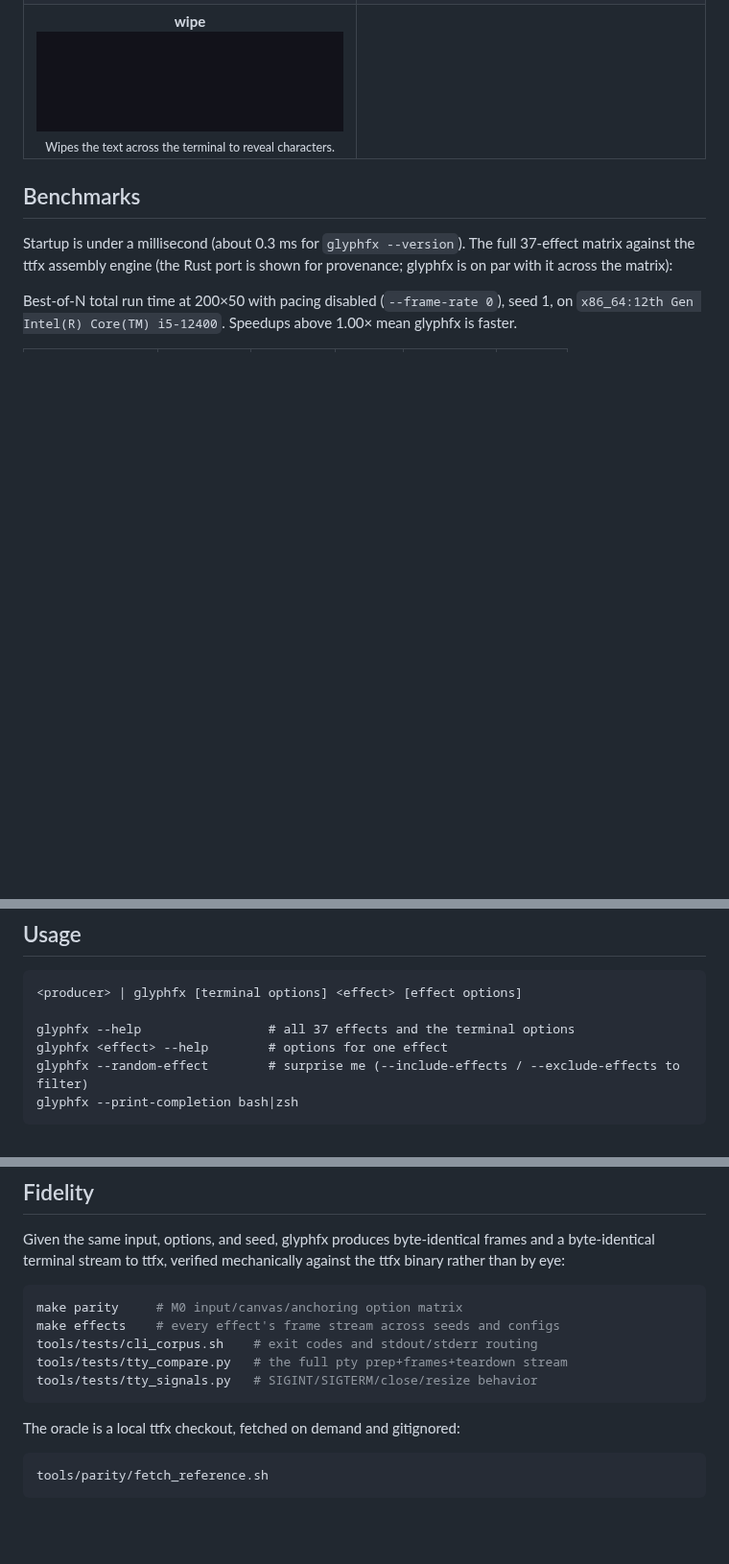
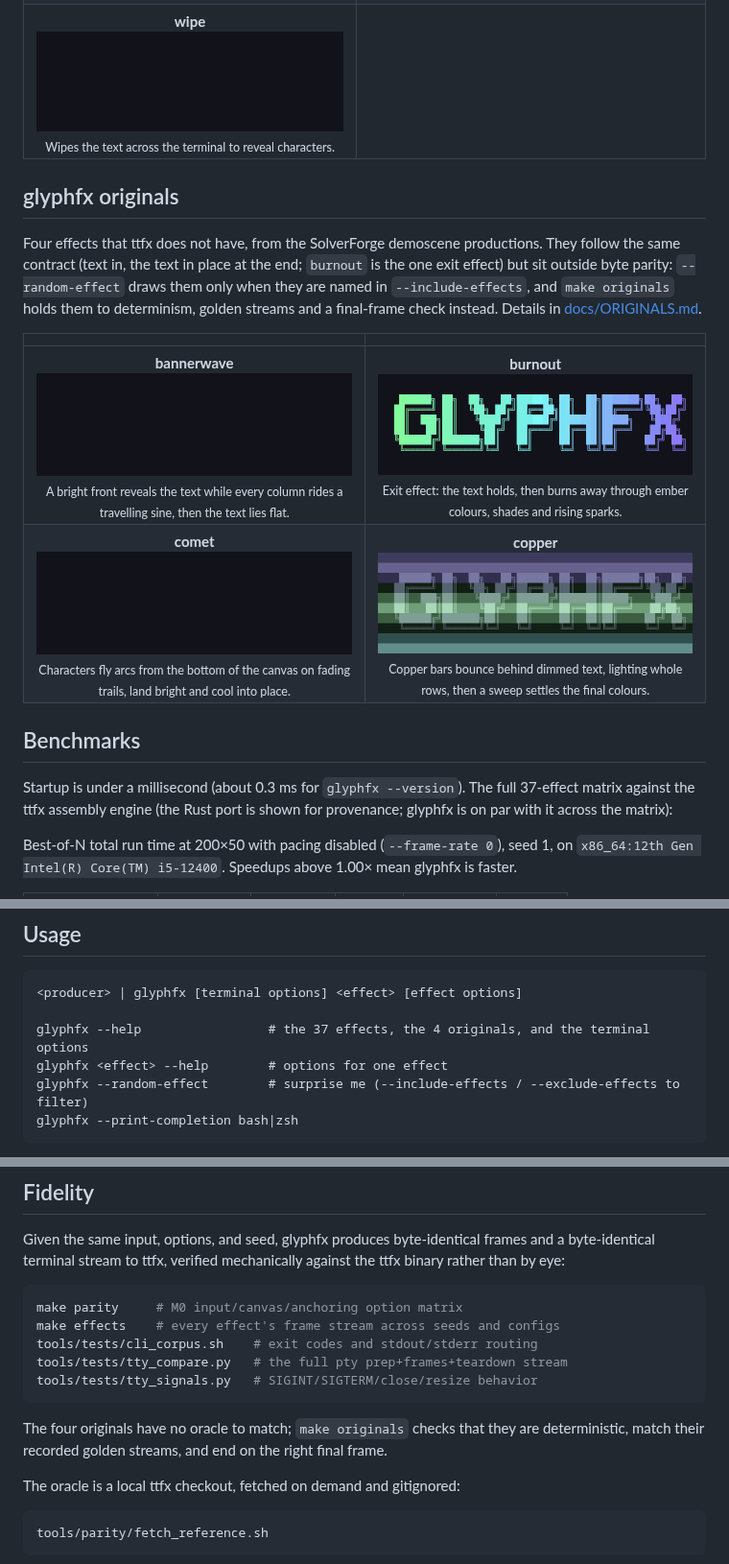
Before and after one commit to blackopsrepl/glyphfx, a Markdown page: README.md, 3 parts joined by grey strips. Shown at 96% size. Rendered like a GitHub page; pictures changed too: docs/effects/bannerwave.gif (added), docs/effects/burnout.gif (added), docs/effects/comet.gif (added); blank space fills up the shorter version.

````diff
--- a/README.md
+++ b/README.md
@@ -81,6 +81,20 @@ All 37, each with a full option surface (`glyphfx <effect> --help`).
 | <b>vhstape</b><br><img src="docs/effects/vhstape.gif" width="400" alt="vhstape"><br><sub>Lines of characters glitch left and right and lose detail like an old VHS tape.</sub> | <b>waves</b><br><img src="docs/effects/waves.gif" width="400" alt="waves"><br><sub>Waves travel across the terminal leaving behind the characters.</sub> |
 | <b>wipe</b><br><img src="docs/effects/wipe.gif" width="400" alt="wipe"><br><sub>Wipes the text across the terminal to reveal characters.</sub> | |
 
+## glyphfx originals
+
+Four effects that ttfx does not have, from the SolverForge demoscene
+productions. They follow the same contract (text in, the text in place at the
+end; `burnout` is the one exit effect) but sit outside byte parity:
+`--random-effect` draws them only when they are named in `--include-effects`,
+and `make originals` holds them to determinism, golden streams and a
+final-frame check instead. Details in [docs/ORIGINALS.md](docs/ORIGINALS.md).
+
+|     |     |
+|:---:|:---:|
+| <b>bannerwave</b><br><img src="docs/effects/bannerwave.gif" width="400" alt="bannerwave"><br><sub>A bright front reveals the text while every column rides a travelling sine, then the text lies flat.</sub> | <b>burnout</b><br><img src="docs/effects/burnout.gif" width="400" alt="burnout"><br><sub>Exit effect: the text holds, then burns away through ember colours, shades and rising sparks.</sub> |
+| <b>comet</b><br><img src="docs/effects/comet.gif" width="400" alt="comet"><br><sub>Characters fly arcs from the bottom of the canvas on fading trails, land bright and cool into place.</sub> | <b>copper</b><br><img src="docs/effects/copper.gif" width="400" alt="copper"><br><sub>Copper bars bounce behind dimmed text, lighting whole rows, then a sweep settles the final colours.</sub> |
+
 ## Benchmarks
 
 Startup is under a millisecond (about 0.3 ms for `glyphfx --version`). The full
@@ -136,7 +150,7 @@ Reproduce with `python3 tools/tests/matrix.py` (and `make perf` to gate against
 ```
 <producer> | glyphfx [terminal options] <effect> [effect options]
 
-glyphfx --help                 # all 37 effects and the terminal options
+glyphfx --help                 # the 37 effects, the 4 originals, and the terminal options
 glyphfx <effect> --help        # options for one effect
 glyphfx --random-effect        # surprise me (--include-effects / --exclude-effects to filter)
 glyphfx --print-completion bash|zsh
@@ -172,6 +186,10 @@ tools/tests/cli_corpus.sh    # exit codes and stdout/stderr routing
 tools/tests/tty_compare.py   # the full pty prep+frames+teardown stream
 tools/tests/tty_signals.py   # SIGINT/SIGTERM/close/resize behavior
 ```
+
+The four originals have no oracle to match; `make originals` checks that they
+are deterministic, match their recorded golden streams, and end on the right
+final frame.
 
 The oracle is a local ttfx checkout, fetched on demand and gitignored:
 
````
Also changed, not shown: docs/ORIGINALS.md (added, +122 -0 lines), docs/PORTING.md (+4 -0 lines), 2 other files.
